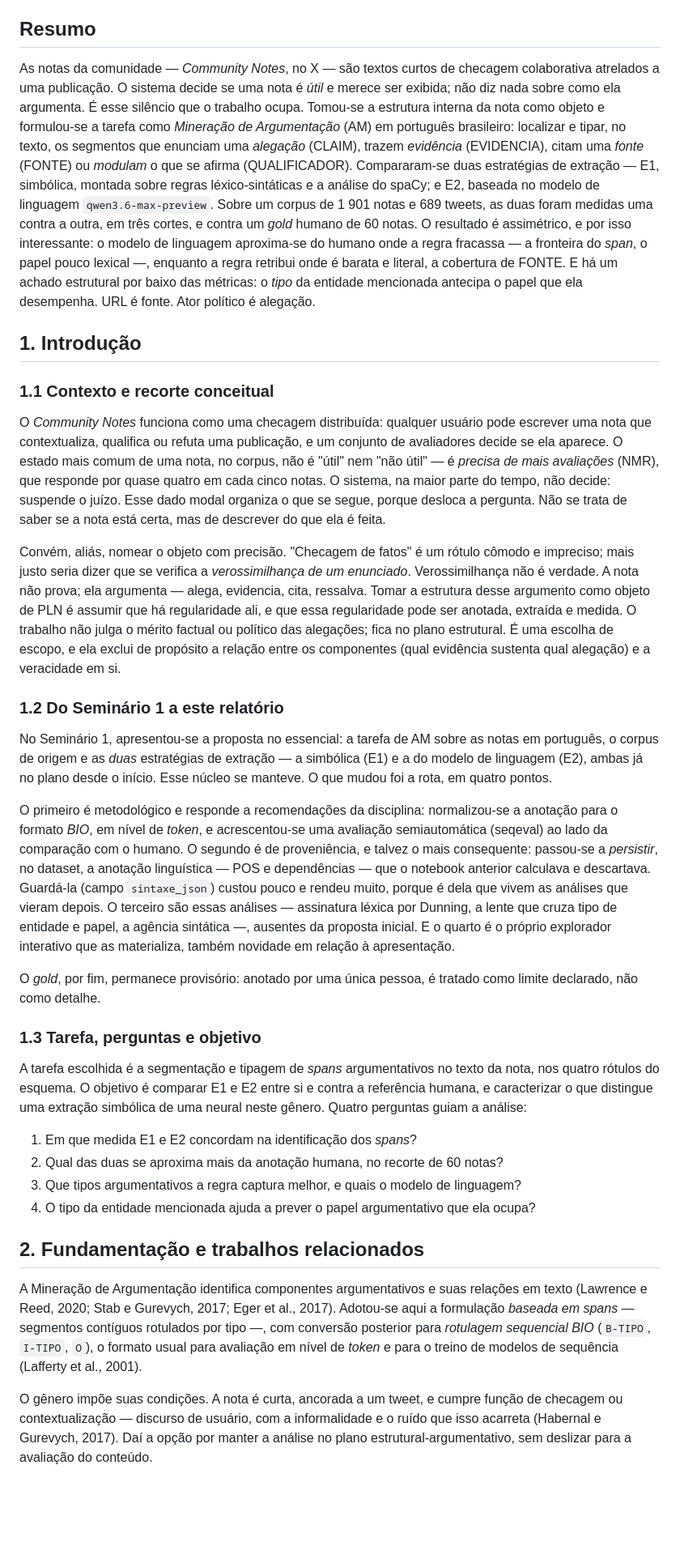
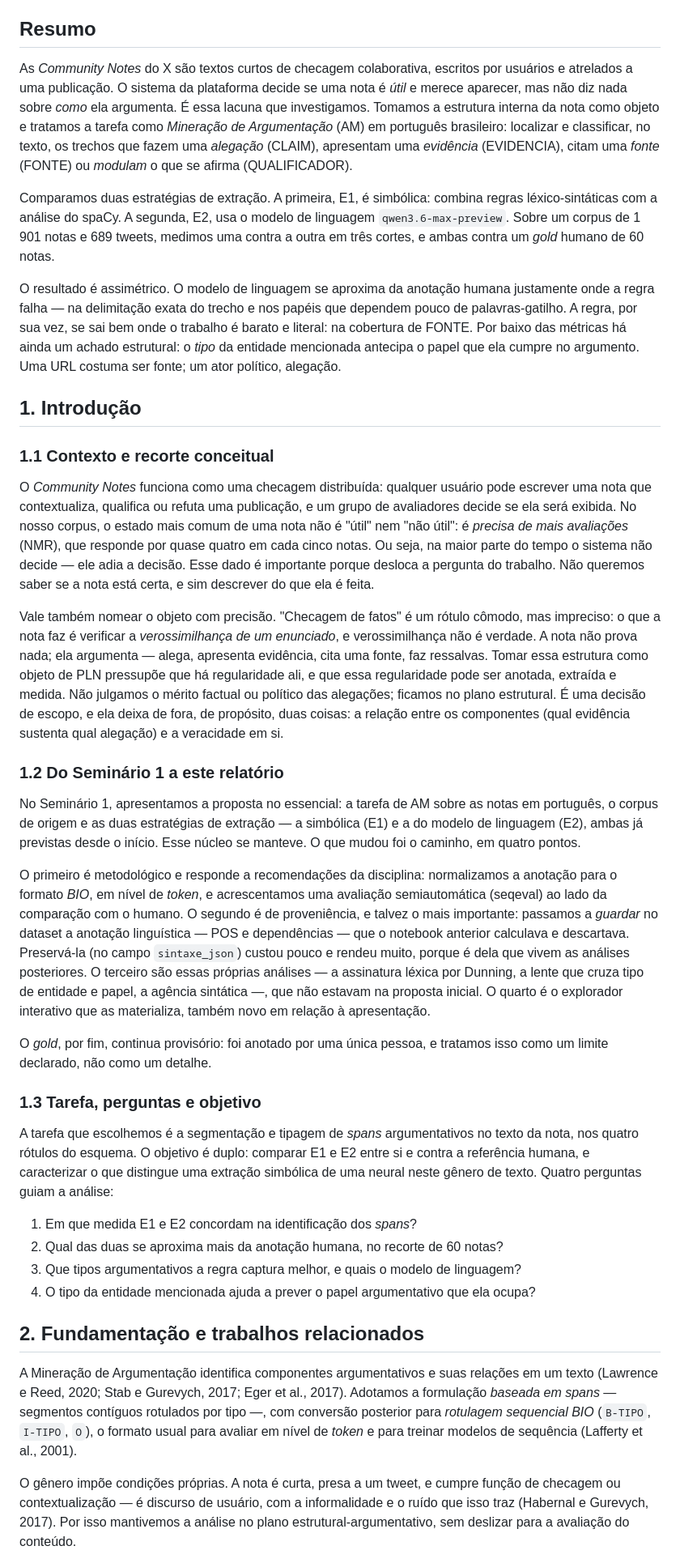
Before and after one commit to rocdav/community-notes-br-argmining, a Markdown page: docs/RELATORIO_FINAL.md, the part around one of its changes. Shown at 81% size. Drawn GitHub-style; blank space fills up the shorter version.

Commit message:
Aplica polimento final ao relatorio

```diff
--- a/docs/RELATORIO_FINAL.md
+++ b/docs/RELATORIO_FINAL.md
@@ -6,67 +6,31 @@
 
 ## Resumo
 
-As notas da comunidade — *Community Notes*, no X — são textos curtos de checagem colaborativa
-atrelados a uma publicação. O sistema decide se uma nota é *útil* e merece ser exibida; não diz
-nada sobre como ela argumenta. É esse silêncio que o trabalho ocupa. Tomou-se a estrutura interna
-da nota como objeto e formulou-se a tarefa como *Mineração de Argumentação* (AM) em português
-brasileiro: localizar e tipar, no texto, os segmentos que enunciam uma *alegação* (CLAIM), trazem
-*evidência* (EVIDENCIA), citam uma *fonte* (FONTE) ou *modulam* o que se afirma (QUALIFICADOR).
-Compararam-se duas estratégias de extração — E1, simbólica, montada sobre regras léxico-sintáticas
-e a análise do spaCy; e E2, baseada no modelo de linguagem `qwen3.6-max-preview`. Sobre um corpus
-de 1 901 notas e 689 tweets, as duas foram medidas uma contra a outra, em três cortes, e contra um
-*gold* humano de 60 notas. O resultado é assimétrico, e por isso interessante: o modelo de
-linguagem aproxima-se do humano onde a regra fracassa — a fronteira do *span*, o papel pouco
-lexical —, enquanto a regra retribui onde é barata e literal, a cobertura de FONTE. E há um achado
-estrutural por baixo das métricas: o *tipo* da entidade mencionada antecipa o papel que ela
-desempenha. URL é fonte. Ator político é alegação.
+As *Community Notes* do X são textos curtos de checagem colaborativa, escritos por usuários e atrelados a uma publicação. O sistema da plataforma decide se uma nota é *útil* e merece aparecer, mas não diz nada sobre *como* ela argumenta. É essa lacuna que investigamos. Tomamos a estrutura interna da nota como objeto e tratamos a tarefa como *Mineração de Argumentação* (AM) em português brasileiro: localizar e classificar, no texto, os trechos que fazem uma *alegação* (CLAIM), apresentam uma *evidência* (EVIDENCIA), citam uma *fonte* (FONTE) ou *modulam* o que se afirma (QUALIFICADOR).
+
+Comparamos duas estratégias de extração. A primeira, E1, é simbólica: combina regras léxico-sintáticas com a análise do spaCy. A segunda, E2, usa o modelo de linguagem `qwen3.6-max-preview`. Sobre um corpus de 1 901 notas e 689 tweets, medimos uma contra a outra em três cortes, e ambas contra um *gold* humano de 60 notas.
+
+O resultado é assimétrico. O modelo de linguagem se aproxima da anotação humana justamente onde a regra falha — na delimitação exata do trecho e nos papéis que dependem pouco de palavras-gatilho. A regra, por sua vez, se sai bem onde o trabalho é barato e literal: na cobertura de FONTE. Por baixo das métricas há ainda um achado estrutural: o *tipo* da entidade mencionada antecipa o papel que ela cumpre no argumento. Uma URL costuma ser fonte; um ator político, alegação.
 
 ## 1. Introdução
 
 ### 1.1 Contexto e recorte conceitual
 
-O *Community Notes* funciona como uma checagem distribuída: qualquer usuário pode escrever uma
-nota que contextualiza, qualifica ou refuta uma publicação, e um conjunto de avaliadores decide se
-ela aparece. O estado mais comum de uma nota, no corpus, não é "útil" nem "não útil" — é *precisa
-de mais avaliações* (NMR), que responde por quase quatro em cada cinco notas. O sistema, na maior
-parte do tempo, não decide: suspende o juízo. Esse dado modal organiza o que se segue, porque
-desloca a pergunta. Não se trata de saber se a nota está certa, mas de descrever do que ela é
-feita.
+O *Community Notes* funciona como uma checagem distribuída: qualquer usuário pode escrever uma nota que contextualiza, qualifica ou refuta uma publicação, e um grupo de avaliadores decide se ela será exibida. No nosso corpus, o estado mais comum de uma nota não é "útil" nem "não útil": é *precisa de mais avaliações* (NMR), que responde por quase quatro em cada cinco notas. Ou seja, na maior parte do tempo o sistema não decide — ele adia a decisão. Esse dado é importante porque desloca a pergunta do trabalho. Não queremos saber se a nota está certa, e sim descrever do que ela é feita.
 
-Convém, aliás, nomear o objeto com precisão. "Checagem de fatos" é um rótulo cômodo e impreciso;
-mais justo seria dizer que se verifica a *verossimilhança de um enunciado*. Verossimilhança não é
-verdade. A nota não prova; ela argumenta — alega, evidencia, cita, ressalva. Tomar a estrutura
-desse argumento como objeto de PLN é assumir que há regularidade ali, e que essa regularidade pode
-ser anotada, extraída e medida. O trabalho não julga o mérito factual ou político das alegações;
-fica no plano estrutural. É uma escolha de escopo, e ela exclui de propósito a relação entre os
-componentes (qual evidência sustenta qual alegação) e a veracidade em si.
+Vale também nomear o objeto com precisão. "Checagem de fatos" é um rótulo cômodo, mas impreciso: o que a nota faz é verificar a *verossimilhança de um enunciado*, e verossimilhança não é verdade. A nota não prova nada; ela argumenta — alega, apresenta evidência, cita uma fonte, faz ressalvas. Tomar essa estrutura como objeto de PLN pressupõe que há regularidade ali, e que essa regularidade pode ser anotada, extraída e medida. Não julgamos o mérito factual ou político das alegações; ficamos no plano estrutural. É uma decisão de escopo, e ela deixa de fora, de propósito, duas coisas: a relação entre os componentes (qual evidência sustenta qual alegação) e a veracidade em si.
 
 ### 1.2 Do Seminário 1 a este relatório
 
-No Seminário 1, apresentou-se a proposta no essencial: a tarefa de AM sobre as notas em português, o
-corpus de origem e as *duas* estratégias de extração — a simbólica (E1) e a do modelo de linguagem
-(E2), ambas já no plano desde o início. Esse núcleo se manteve. O que mudou foi a rota, em quatro
-pontos.
+No Seminário 1, apresentamos a proposta no essencial: a tarefa de AM sobre as notas em português, o corpus de origem e as duas estratégias de extração — a simbólica (E1) e a do modelo de linguagem (E2), ambas já previstas desde o início. Esse núcleo se manteve. O que mudou foi o caminho, em quatro pontos.
 
-O primeiro é metodológico e responde a recomendações da disciplina: normalizou-se a anotação para o
-formato *BIO*, em nível de *token*, e acrescentou-se uma avaliação semiautomática (seqeval) ao lado da
-comparação com o humano. O segundo é de proveniência, e talvez o mais consequente: passou-se a
-*persistir*, no dataset, a anotação linguística — POS e dependências — que o notebook anterior
-calculava e descartava. Guardá-la (campo `sintaxe_json`) custou pouco e rendeu muito, porque é dela
-que vivem as análises que vieram depois. O terceiro são essas análises — assinatura léxica por
-Dunning, a lente que cruza tipo de entidade e papel, a agência sintática —, ausentes da proposta
-inicial. E o quarto é o próprio explorador interativo que as materializa, também novidade em relação
-à apresentação.
+O primeiro é metodológico e responde a recomendações da disciplina: normalizamos a anotação para o formato *BIO*, em nível de *token*, e acrescentamos uma avaliação semiautomática (seqeval) ao lado da comparação com o humano. O segundo é de proveniência, e talvez o mais importante: passamos a *guardar* no dataset a anotação linguística — POS e dependências — que o notebook anterior calculava e descartava. Preservá-la (no campo `sintaxe_json`) custou pouco e rendeu muito, porque é dela que vivem as análises posteriores. O terceiro são essas próprias análises — a assinatura léxica por Dunning, a lente que cruza tipo de entidade e papel, a agência sintática —, que não estavam na proposta inicial. O quarto é o explorador interativo que as materializa, também novo em relação à apresentação.
 
-O *gold*, por fim, permanece provisório: anotado por uma única pessoa, é tratado como limite
-declarado, não como detalhe.
+O *gold*, por fim, continua provisório: foi anotado por uma única pessoa, e tratamos isso como um limite declarado, não como um detalhe.
 
 ### 1.3 Tarefa, perguntas e objetivo
 
-A tarefa escolhida é a segmentação e tipagem de *spans* argumentativos no texto da nota, nos quatro
-rótulos do esquema. O objetivo é comparar E1 e E2 entre si e contra a referência humana, e
-caracterizar o que distingue uma extração simbólica de uma neural neste gênero. Quatro perguntas
-guiam a análise:
+A tarefa que escolhemos é a segmentação e tipagem de *spans* argumentativos no texto da nota, nos quatro rótulos do esquema. O objetivo é duplo: comparar E1 e E2 entre si e contra a referência humana, e caracterizar o que distingue uma extração simbólica de uma neural neste gênero de texto. Quatro perguntas guiam a análise:
 
 1. Em que medida E1 e E2 concordam na identificação dos *spans*?
 2. Qual das duas se aproxima mais da anotação humana, no recorte de 60 notas?
@@ -75,14 +39,7 @@ guiam a análise:
 
 ## 2. Fundamentação e trabalhos relacionados
 
-A Mineração de Argumentação identifica componentes argumentativos e suas relações em texto
-(Lawrence e Reed, 2020; Stab e Gurevych, 2017; Eger et al., 2017). Adotou-se aqui a formulação
-*baseada em spans* — segmentos contíguos rotulados por tipo —, com conversão posterior para
-*rotulagem sequencial BIO* (`B-TIPO`, `I-TIPO`, `O`), o formato usual para avaliação em nível de
-*token* e para o treino de modelos de sequência (Lafferty et al., 2001).
+A Mineração de Argumentação identifica componentes argumentativos e suas relações em um texto (Lawrence e Reed, 2020; Stab e Gurevych, 2017; Eger et al., 2017). Adotamos a formulação *baseada em spans* — segmentos contíguos rotulados por tipo —, com conversão posterior para *rotulagem sequencial BIO* (`B-TIPO`, `I-TIPO`, `O`), o formato usual para avaliar em nível de *token* e para treinar modelos de sequência (Lafferty et al., 2001).
 
-O gênero impõe suas condições. A nota é curta, ancorada a um tweet, e cumpre função de checagem ou
-contextualização — discurso de usuário, com a informalidade e o ruído que isso acarreta (Habernal e
-Gurevych, 2017). Daí a opção por manter a análise no plano estrutural-argumentativo, sem deslizar
-para a avaliação do conteúdo.
+O gênero impõe condições próprias. A nota é curta, presa a um tweet, e cumpre função de checagem ou contextualização — é discurso de usuário, com a informalidade e o ruído que isso traz (Habernal e Gurevych, 2017). Por isso mantivemos a análise no plano estrutural-argumentativo, sem deslizar para a avaliação do conteúdo.
 
```
Also changed, not shown: other parts of docs/RELATORIO_FINAL.md (+70 -312 lines).
